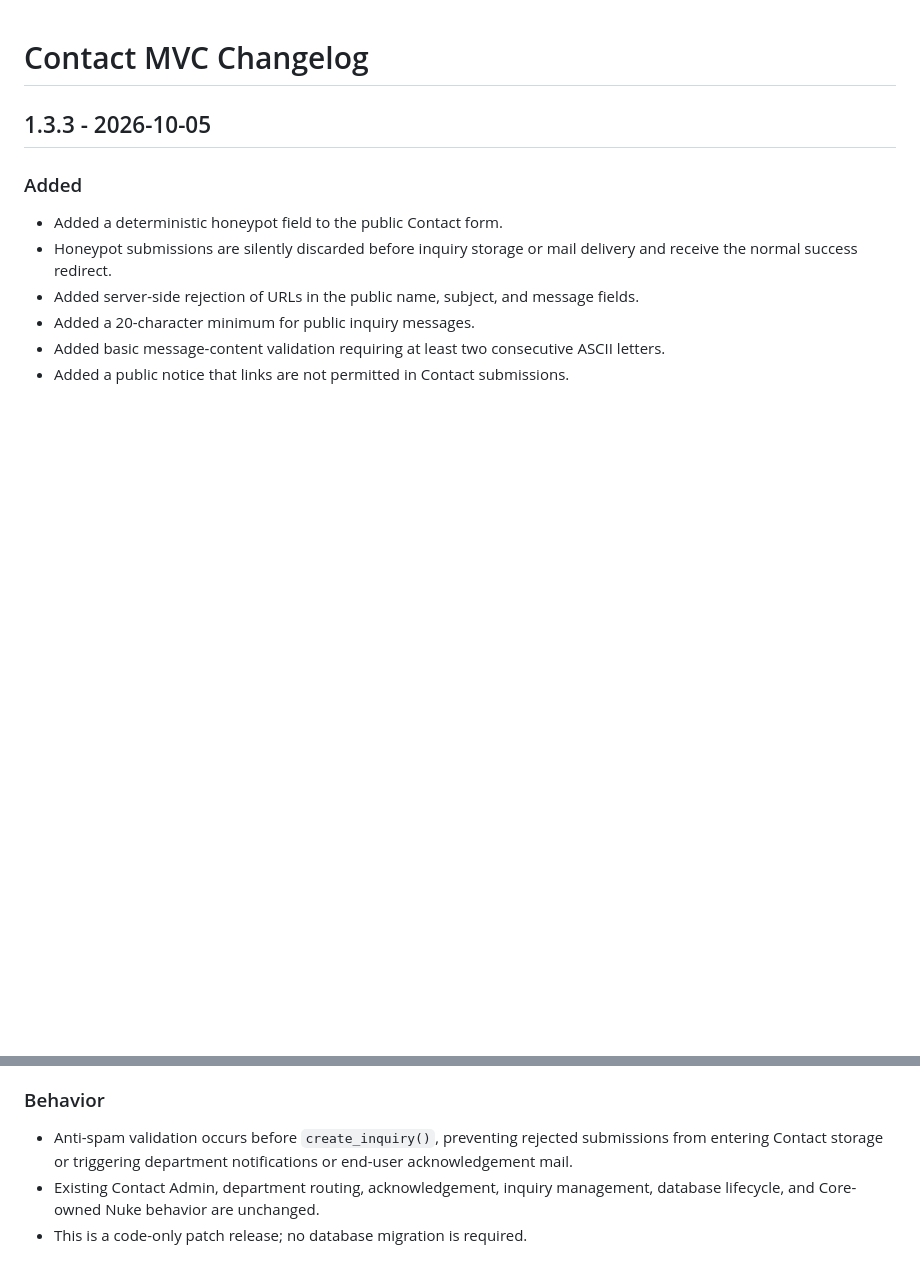
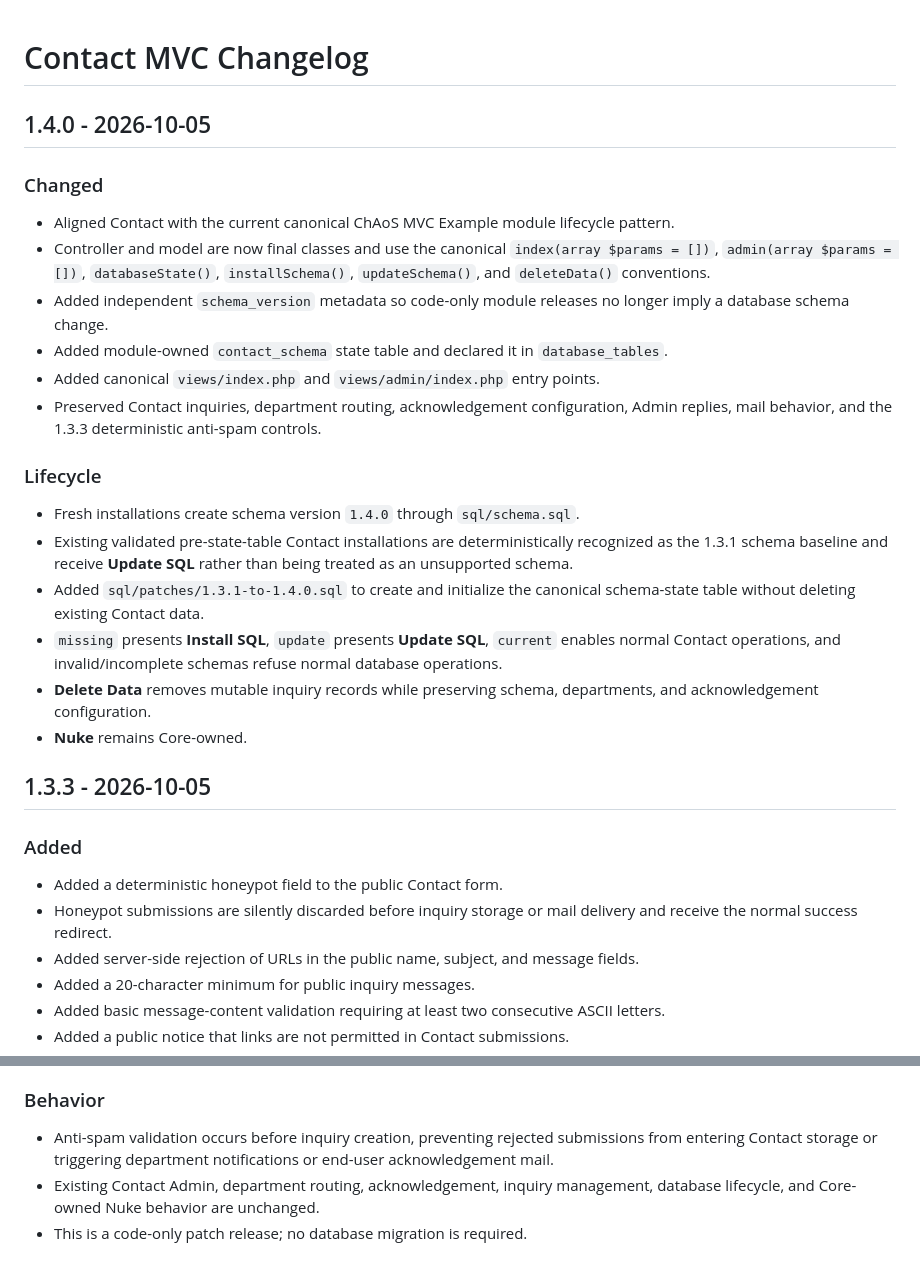
Before and after one commit to poemei/contact, a Markdown page: docs/CHANGELOG.md, 2 parts joined by grey strips. GitHub-like rendering; blank space fills up the shorter version.

Commit message:
Document Contact 1.4.0 canonical lifecycle

```diff
--- a/docs/CHANGELOG.md
+++ b/docs/CHANGELOG.md
@@ -1,4 +1,24 @@
 # Contact MVC Changelog
+
+## 1.4.0 - 2026-10-05
+
+### Changed
+
+- Aligned Contact with the current canonical ChAoS MVC Example module lifecycle pattern.
+- Controller and model are now final classes and use the canonical `index(array $params = [])`, `admin(array $params = [])`, `databaseState()`, `installSchema()`, `updateSchema()`, and `deleteData()` conventions.
+- Added independent `schema_version` metadata so code-only module releases no longer imply a database schema change.
+- Added module-owned `contact_schema` state table and declared it in `database_tables`.
+- Added canonical `views/index.php` and `views/admin/index.php` entry points.
+- Preserved Contact inquiries, department routing, acknowledgement configuration, Admin replies, mail behavior, and the 1.3.3 deterministic anti-spam controls.
+
+### Lifecycle
+
+- Fresh installations create schema version `1.4.0` through `sql/schema.sql`.
+- Existing validated pre-state-table Contact installations are deterministically recognized as the 1.3.1 schema baseline and receive **Update SQL** rather than being treated as an unsupported schema.
+- Added `sql/patches/1.3.1-to-1.4.0.sql` to create and initialize the canonical schema-state table without deleting existing Contact data.
+- `missing` presents **Install SQL**, `update` presents **Update SQL**, `current` enables normal Contact operations, and invalid/incomplete schemas refuse normal database operations.
+- **Delete Data** removes mutable inquiry records while preserving schema, departments, and acknowledgement configuration.
+- **Nuke** remains Core-owned.
 
 ## 1.3.3 - 2026-10-05
 
@@ -13,7 +33,7 @@
 
 ### Behavior
 
-- Anti-spam validation occurs before `create_inquiry()`, preventing rejected submissions from entering Contact storage or triggering department notifications or end-user acknowledgement mail.
+- Anti-spam validation occurs before inquiry creation, preventing rejected submissions from entering Contact storage or triggering department notifications or end-user acknowledgement mail.
 - Existing Contact Admin, department routing, acknowledgement, inquiry management, database lifecycle, and Core-owned Nuke behavior are unchanged.
 - This is a code-only patch release; no database migration is required.
 
```
